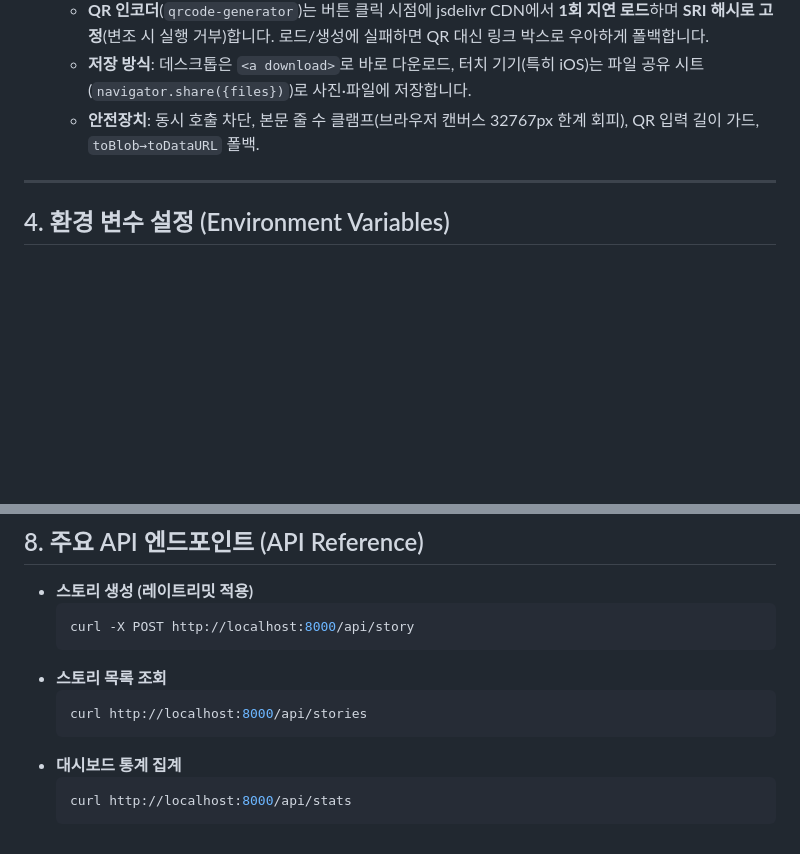
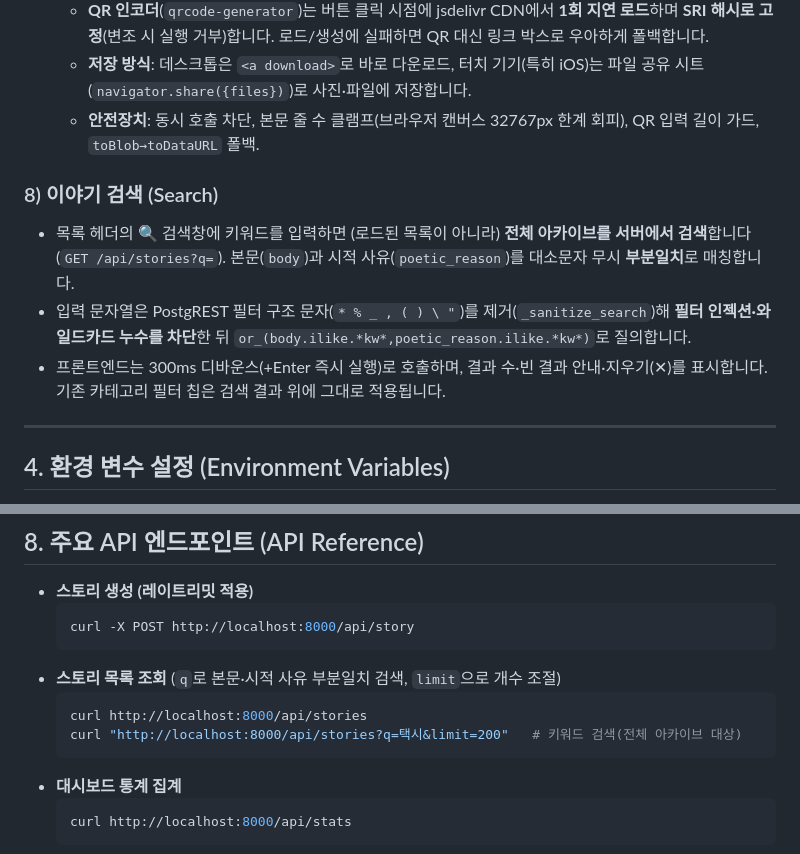
Before and after one commit to tomeido/HeartCritiqueEAS, a Markdown page: README.md, 2 parts joined by grey strips. Drawn GitHub-style; blank space fills up the shorter version.

Commit message:
docs/readme: 이야기 검색(3.8) + /api/stories q 파라미터 문서화
Co-Authored-By: Claude Opus 4.8 <noreply@anthropic.com>

````diff
--- a/README.md
+++ b/README.md
@@ -140,6 +140,11 @@ Docker
   - **저장 방식**: 데스크톱은 `<a download>`로 바로 다운로드, 터치 기기(특히 iOS)는 파일 공유 시트(`navigator.share({files})`)로 사진·파일에 저장합니다.
   - **안전장치**: 동시 호출 차단, 본문 줄 수 클램프(브라우저 캔버스 32767px 한계 회피), QR 입력 길이 가드, `toBlob→toDataURL` 폴백.
 
+### 8) 이야기 검색 (Search)
+- 목록 헤더의 🔍 검색창에 키워드를 입력하면 (로드된 목록이 아니라) **전체 아카이브를 서버에서 검색**합니다(`GET /api/stories?q=`). 본문(`body`)과 시적 사유(`poetic_reason`)를 대소문자 무시 **부분일치**로 매칭합니다.
+- 입력 문자열은 PostgREST 필터 구조 문자(`* % _ , ( ) \ "`)를 제거(`_sanitize_search`)해 **필터 인젝션·와일드카드 누수를 차단**한 뒤 `or_(body.ilike.*kw*,poetic_reason.ilike.*kw*)`로 질의합니다.
+- 프론트엔드는 300ms 디바운스(+Enter 즉시 실행)로 호출하며, 결과 수·빈 결과 안내·지우기(✕)를 표시합니다. 기존 카테고리 필터 칩은 검색 결과 위에 그대로 적용됩니다.
+
 ---
 
 ## 4. 환경 변수 설정 (Environment Variables)
@@ -241,9 +246,10 @@ pytest
   ```bash
   curl -X POST http://localhost:8000/api/story
   ```
-- **스토리 목록 조회**
+- **스토리 목록 조회** (`q`로 본문·시적 사유 부분일치 검색, `limit`으로 개수 조절)
   ```bash
   curl http://localhost:8000/api/stories
+  curl "http://localhost:8000/api/stories?q=택시&limit=200"   # 키워드 검색(전체 아카이브 대상)
   ```
 - **대시보드 통계 집계**
   ```bash
````
